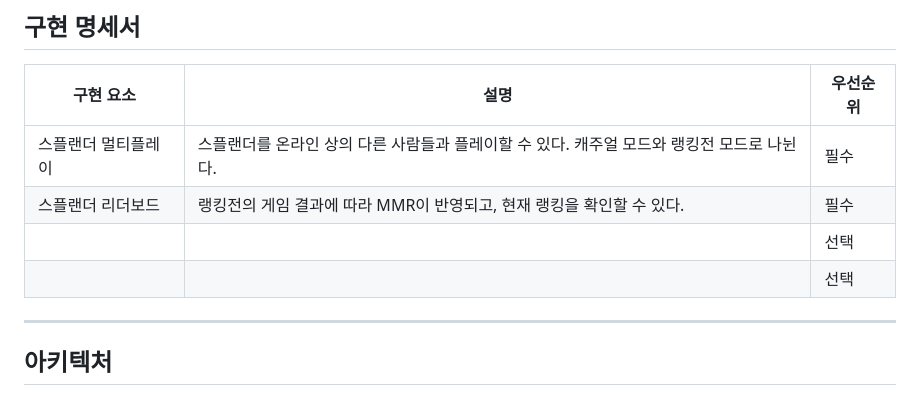
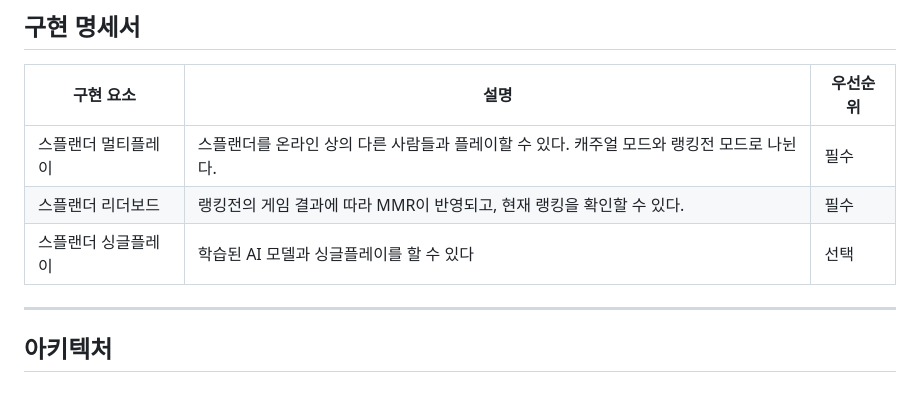
Before and after one commit to madcamp-official/26s-w2-c2-04, a Markdown page: README.md, the part around the change. Rendered like a GitHub page.

Commit message:
README.md에 구현명세서 추가

```diff
--- a/README.md
+++ b/README.md
@@ -69,8 +69,7 @@
 |---|---|---|
 | 스플랜더 멀티플레이 | 스플랜더를 온라인 상의 다른 사람들과 플레이할 수 있다. 캐주얼 모드와 랭킹전 모드로 나뉜다. | 필수 |
 | 스플랜더 리더보드 | 랭킹전의 게임 결과에 따라 MMR이 반영되고, 현재 랭킹을 확인할 수 있다. | 필수 |
-|  |  | 선택 |
-|  |  | 선택 |
+| 스플랜더 싱글플레이 | 학습된 AI 모델과 싱글플레이를 할 수 있다 | 선택 |
 
 ---
 
```
